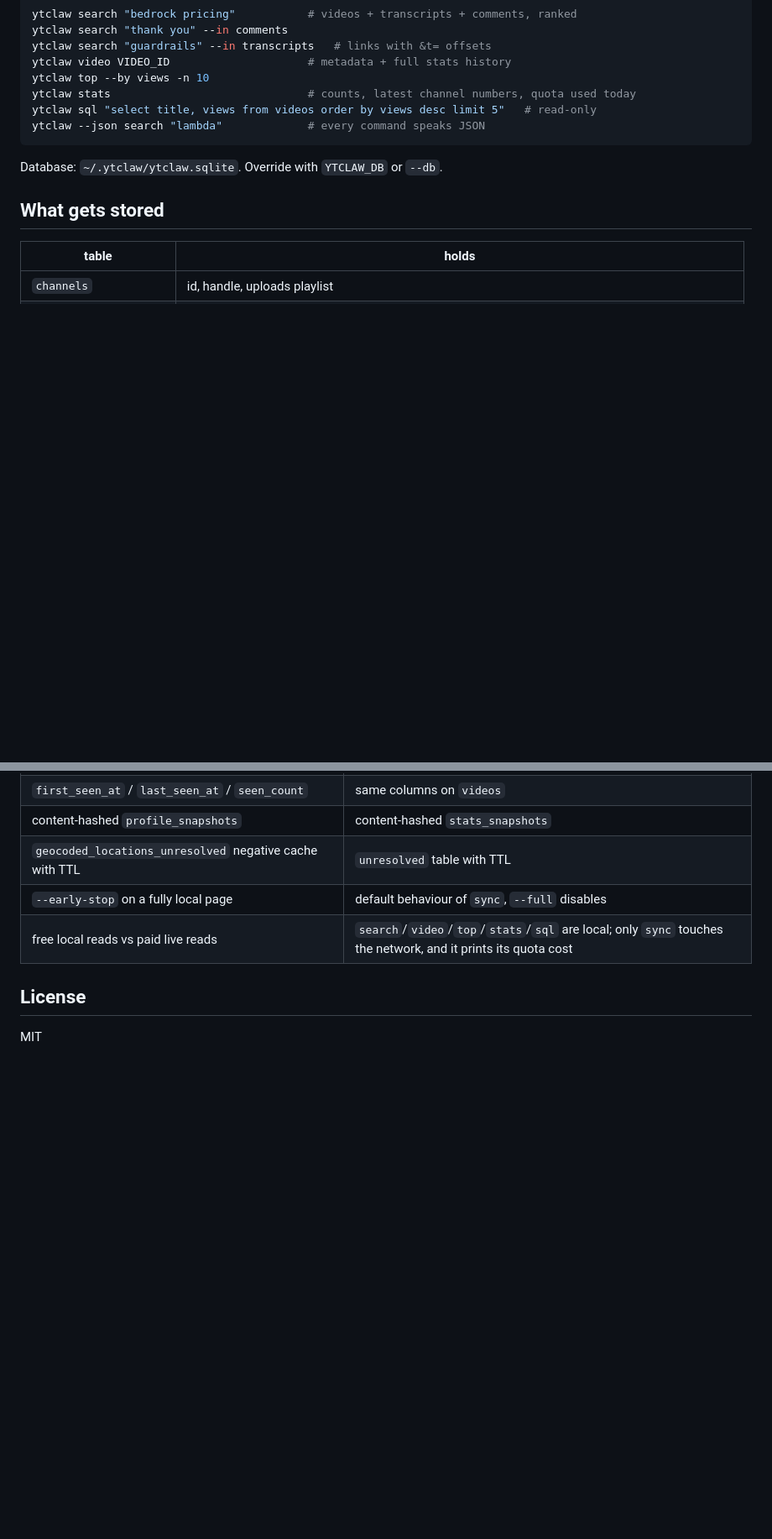
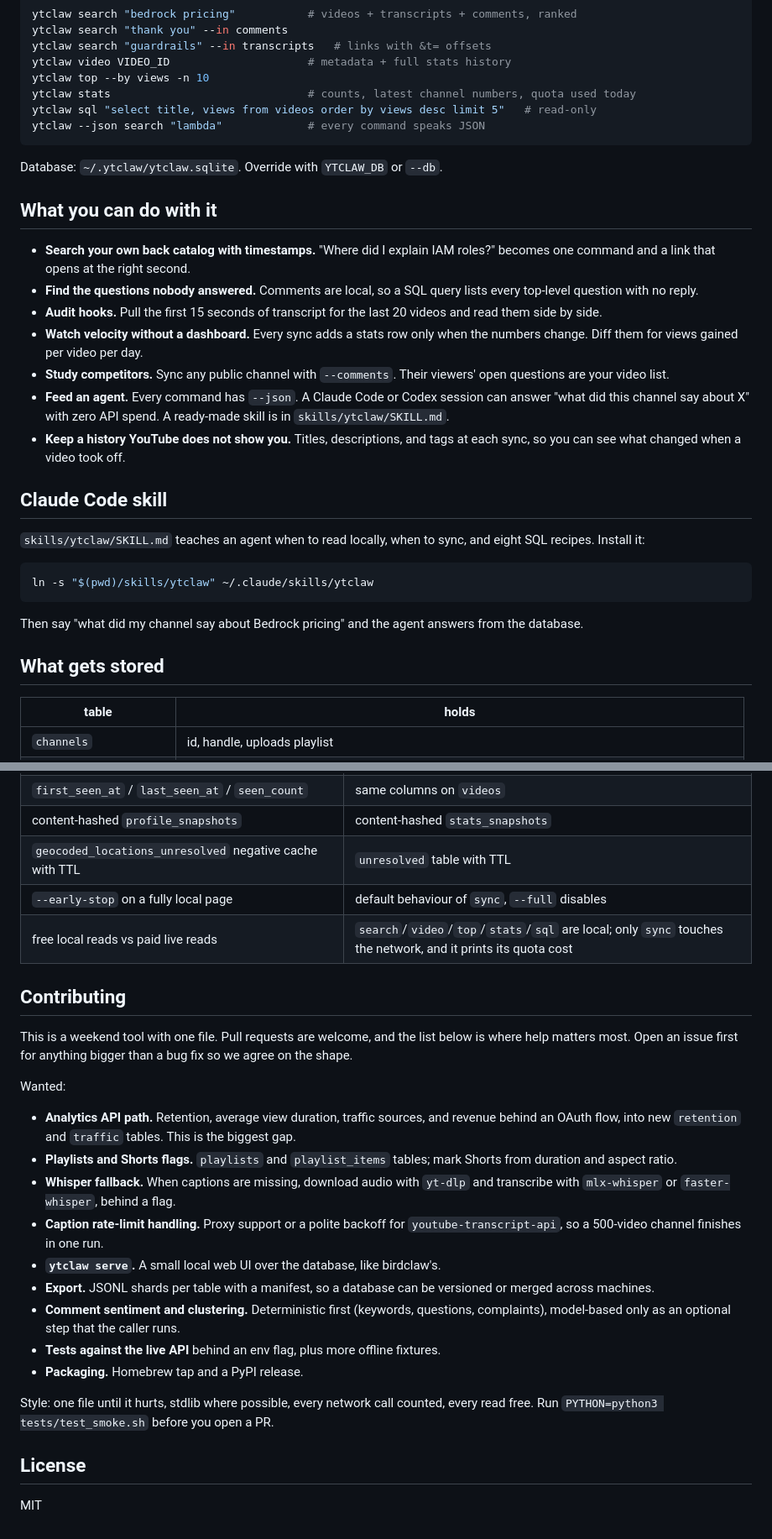
Before and after one commit to ravsau/ytclaw, a Markdown page: README.md, 2 parts joined by grey strips. Shown at 84% size. Rendered like a GitHub page; blank space fills up the shorter version.

Commit message:
Add Claude Code skill, use-case list, and contributing wishlist
Claude-Session: https://claude.ai/code/session_01AxYmP5iF2x6hEjNgVYUMnN

````diff
--- a/README.md
+++ b/README.md
@@ -74,6 +74,26 @@ ytclaw --json search "lambda"             # every command speaks JSON
 
 Database: `~/.ytclaw/ytclaw.sqlite`. Override with `YTCLAW_DB` or `--db`.
 
+## What you can do with it
+
+- **Search your own back catalog with timestamps.** "Where did I explain IAM roles?" becomes one command and a link that opens at the right second.
+- **Find the questions nobody answered.** Comments are local, so a SQL query lists every top-level question with no reply.
+- **Audit hooks.** Pull the first 15 seconds of transcript for the last 20 videos and read them side by side.
+- **Watch velocity without a dashboard.** Every sync adds a stats row only when the numbers change. Diff them for views gained per video per day.
+- **Study competitors.** Sync any public channel with `--comments`. Their viewers' open questions are your video list.
+- **Feed an agent.** Every command has `--json`. A Claude Code or Codex session can answer "what did this channel say about X" with zero API spend. A ready-made skill is in `skills/ytclaw/SKILL.md`.
+- **Keep a history YouTube does not show you.** Titles, descriptions, and tags at each sync, so you can see what changed when a video took off.
+
+## Claude Code skill
+
+`skills/ytclaw/SKILL.md` teaches an agent when to read locally, when to sync, and eight SQL recipes. Install it:
+
+```bash
+ln -s "$(pwd)/skills/ytclaw" ~/.claude/skills/ytclaw
+```
+
+Then say "what did my channel say about Bedrock pricing" and the agent answers from the database.
+
 ## What gets stored
 
 | table | holds |
@@ -126,6 +146,24 @@ Unchanged files are skipped on re-import.
 | `--early-stop` on a fully local page | default behaviour of `sync`, `--full` disables |
 | free local reads vs paid live reads | `search`/`video`/`top`/`stats`/`sql` are local; only `sync` touches the network, and it prints its quota cost |
 
+## Contributing
+
+This is a weekend tool with one file. Pull requests are welcome, and the list below is where help matters most. Open an issue first for anything bigger than a bug fix so we agree on the shape.
+
+Wanted:
+
+- **Analytics API path.** Retention, average view duration, traffic sources, and revenue behind an OAuth flow, into new `retention` and `traffic` tables. This is the biggest gap.
+- **Playlists and Shorts flags.** `playlists` and `playlist_items` tables; mark Shorts from duration and aspect ratio.
+- **Whisper fallback.** When captions are missing, download audio with `yt-dlp` and transcribe with `mlx-whisper` or `faster-whisper`, behind a flag.
+- **Caption rate-limit handling.** Proxy support or a polite backoff for `youtube-transcript-api`, so a 500-video channel finishes in one run.
+- **`ytclaw serve`.** A small local web UI over the database, like birdclaw's.
+- **Export.** JSONL shards per table with a manifest, so a database can be versioned or merged across machines.
+- **Comment sentiment and clustering.** Deterministic first (keywords, questions, complaints), model-based only as an optional step that the caller runs.
+- **Tests against the live API** behind an env flag, plus more offline fixtures.
+- **Packaging.** Homebrew tap and a PyPI release.
+
+Style: one file until it hurts, stdlib where possible, every network call counted, every read free. Run `PYTHON=python3 tests/test_smoke.sh` before you open a PR.
+
 ## License
 
 MIT
````
Also changed, not shown: skills/ytclaw/SKILL.md (added, +82 -0 lines).
